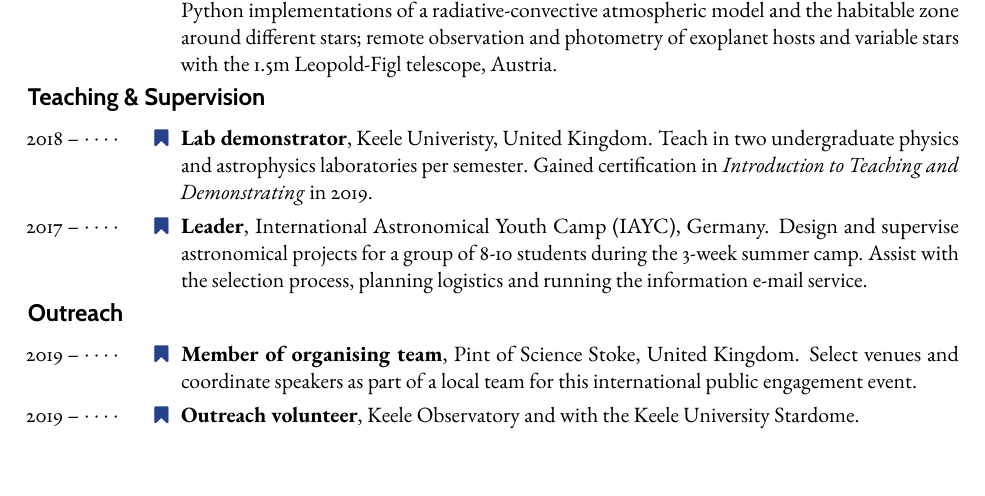
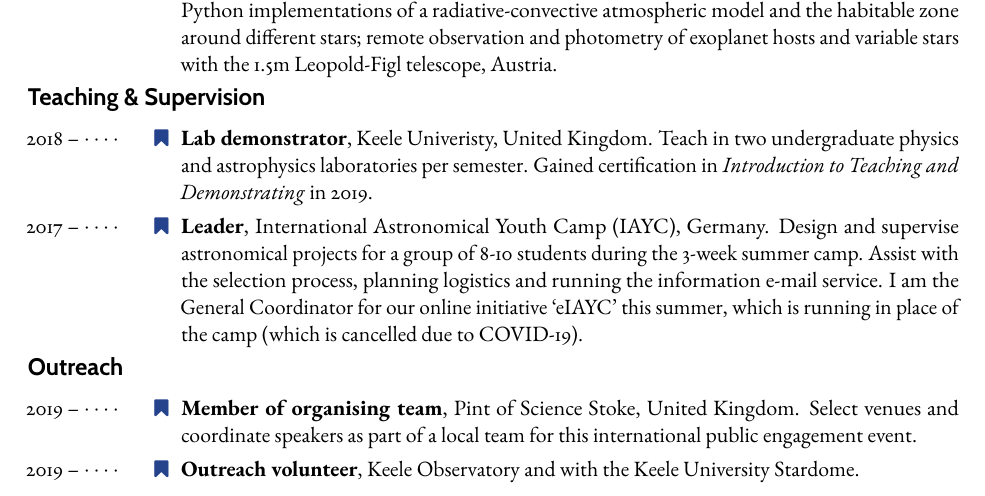
Before and after one commit to nmiller95/cv, a LaTeX CV (cv-llt.tex, which reads misc.tex): part of page 1 of 2, cut so that both start at the same text, the shorter picture padded with empty space. Compiled offline with pdfLaTeX.

Commit message:
Updates from Overleaf

```diff
--- a/misc.tex
+++ b/misc.tex
@@ -9,7 +9,7 @@
 \entry*[2018 -- $\cdots\cdot$]%
     \textbf{Lab demonstrator}, Keele Univeristy, United Kingdom. Teach in two undergraduate physics and astrophysics laboratories per semester. Gained certification in \emph{Introduction to Teaching and Demonstrating} in 2019.
 \entry*[2017 -- $\cdots\cdot$ ]%
-    \textbf{Leader}, International Astronomical Youth Camp (IAYC), Germany. Design and supervise astronomical projects for a group of 8-10 students during the 3-week summer camp. Assist with the selection process, planning logistics and running the information e-mail service.
+    \textbf{Leader}, International Astronomical Youth Camp (IAYC), Germany. Design and supervise astronomical projects for a group of 8-10 students during the 3-week summer camp. Assist with the selection process, planning logistics and running the information e-mail service. I am the General Coordinator for our online initiative `eIAYC' this summer, which is running in place of the camp (which is cancelled due to COVID-19).
 
 \subrubric{Outreach}
 \entry*[2019 -- $\cdots\cdot$ ]%
```
